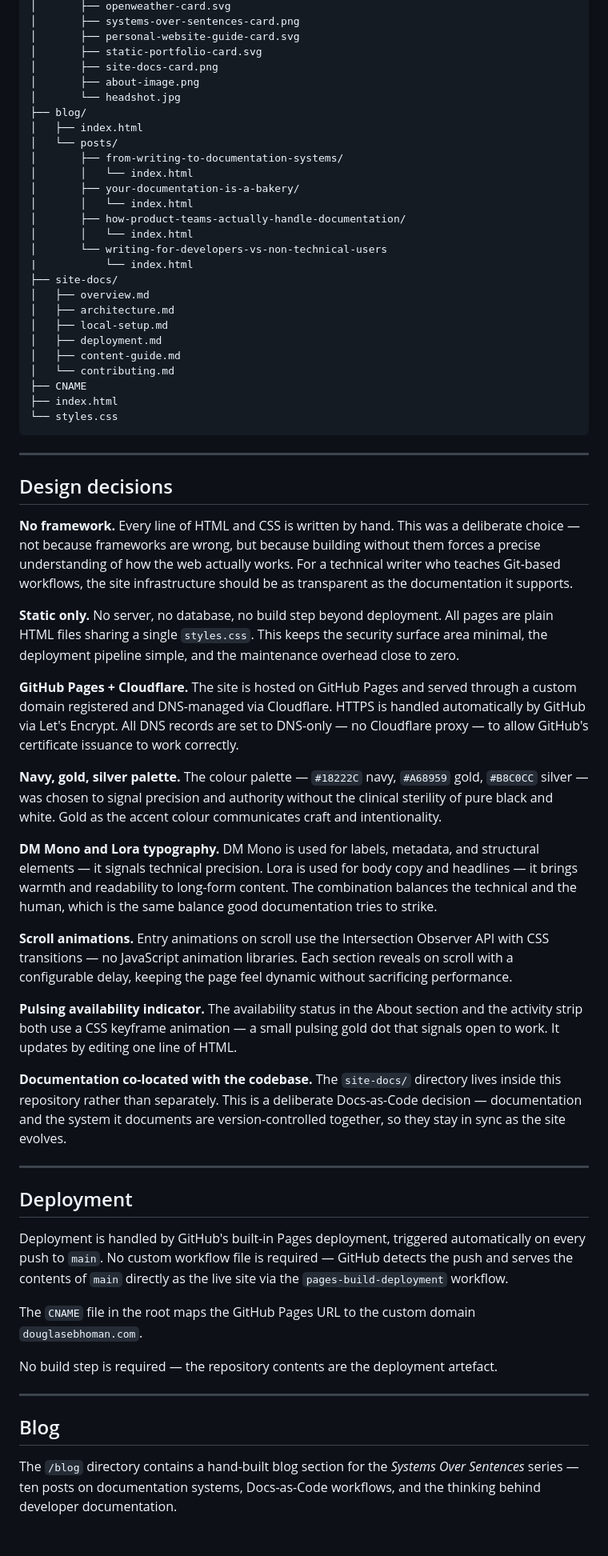
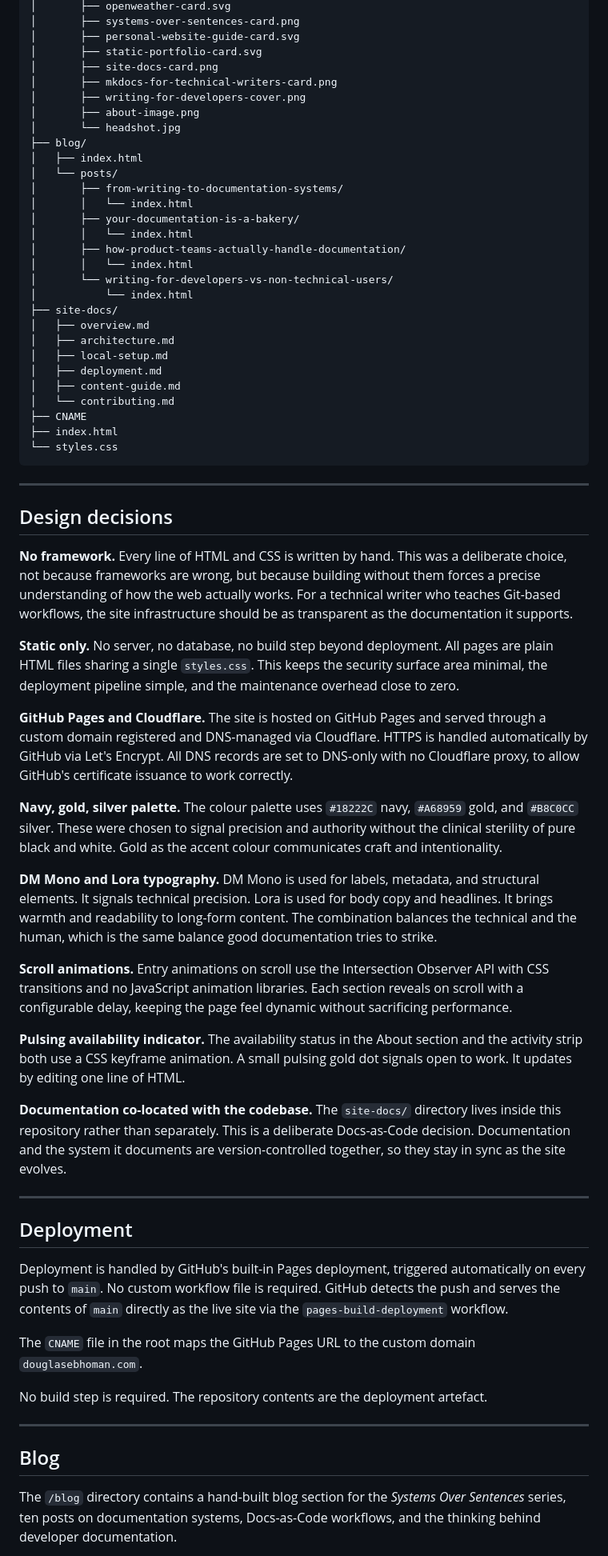
Before and after one commit to Douglasebhoman/douglasebhoman.github.io, a Markdown page: README.md, the part around one of its changes. Shown at 80% size. Drawn GitHub-style; blank space fills up the shorter version.

Commit message:
docs: reduce em dashes, update README

```diff
--- a/README.md
+++ b/README.md
@@ -28,6 +28,8 @@ douglasebhoman.github.io/
 │       ├── personal-website-guide-card.svg
 │       ├── static-portfolio-card.svg
 │       ├── site-docs-card.png
+│       ├── mkdocs-for-technical-writers-card.png
+│       ├── writing-for-developers-cover.png
 │       ├── about-image.png
 │       └── headshot.jpg
 ├── blog/
@@ -39,8 +41,8 @@ douglasebhoman.github.io/
 │       │   └── index.html
 │       ├── how-product-teams-actually-handle-documentation/
 │       │   └── index.html
-│       └── writing-for-developers-vs-non-technical-users
-|           └── index.html
+│       └── writing-for-developers-vs-non-technical-users/
+│           └── index.html
 ├── site-docs/
 │   ├── overview.md
 │   ├── architecture.md
@@ -57,35 +59,35 @@ douglasebhoman.github.io/
 
 ## Design decisions
 
-**No framework.** Every line of HTML and CSS is written by hand. This was a deliberate choice — not because frameworks are wrong, but because building without them forces a precise understanding of how the web actually works. For a technical writer who teaches Git-based workflows, the site infrastructure should be as transparent as the documentation it supports.
+**No framework.** Every line of HTML and CSS is written by hand. This was a deliberate choice, not because frameworks are wrong, but because building without them forces a precise understanding of how the web actually works. For a technical writer who teaches Git-based workflows, the site infrastructure should be as transparent as the documentation it supports.
 
 **Static only.** No server, no database, no build step beyond deployment. All pages are plain HTML files sharing a single `styles.css`. This keeps the security surface area minimal, the deployment pipeline simple, and the maintenance overhead close to zero.
 
-**GitHub Pages + Cloudflare.** The site is hosted on GitHub Pages and served through a custom domain registered and DNS-managed via Cloudflare. HTTPS is handled automatically by GitHub via Let's Encrypt. All DNS records are set to DNS-only — no Cloudflare proxy — to allow GitHub's certificate issuance to work correctly.
+**GitHub Pages and Cloudflare.** The site is hosted on GitHub Pages and served through a custom domain registered and DNS-managed via Cloudflare. HTTPS is handled automatically by GitHub via Let's Encrypt. All DNS records are set to DNS-only with no Cloudflare proxy, to allow GitHub's certificate issuance to work correctly.
 
-**Navy, gold, silver palette.** The colour palette — `#18222C` navy, `#A68959` gold, `#B8C0CC` silver — was chosen to signal precision and authority without the clinical sterility of pure black and white. Gold as the accent colour communicates craft and intentionality.
+**Navy, gold, silver palette.** The colour palette uses `#18222C` navy, `#A68959` gold, and `#B8C0CC` silver. These were chosen to signal precision and authority without the clinical sterility of pure black and white. Gold as the accent colour communicates craft and intentionality.
 
-**DM Mono and Lora typography.** DM Mono is used for labels, metadata, and structural elements — it signals technical precision. Lora is used for body copy and headlines — it brings warmth and readability to long-form content. The combination balances the technical and the human, which is the same balance good documentation tries to strike.
+**DM Mono and Lora typography.** DM Mono is used for labels, metadata, and structural elements. It signals technical precision. Lora is used for body copy and headlines. It brings warmth and readability to long-form content. The combination balances the technical and the human, which is the same balance good documentation tries to strike.
 
-**Scroll animations.** Entry animations on scroll use the Intersection Observer API with CSS transitions — no JavaScript animation libraries. Each section reveals on scroll with a configurable delay, keeping the page feel dynamic without sacrificing performance.
+**Scroll animations.** Entry animations on scroll use the Intersection Observer API with CSS transitions and no JavaScript animation libraries. Each section reveals on scroll with a configurable delay, keeping the page feel dynamic without sacrificing performance.
 
-**Pulsing availability indicator.** The availability status in the About section and the activity strip both use a CSS keyframe animation — a small pulsing gold dot that signals open to work. It updates by editing one line of HTML.
+**Pulsing availability indicator.** The availability status in the About section and the activity strip both use a CSS keyframe animation. A small pulsing gold dot signals open to work. It updates by editing one line of HTML.
 
-**Documentation co-located with the codebase.** The `site-docs/` directory lives inside this repository rather than separately. This is a deliberate Docs-as-Code decision — documentation and the system it documents are version-controlled together, so they stay in sync as the site evolves.
+**Documentation co-located with the codebase.** The `site-docs/` directory lives inside this repository rather than separately. This is a deliberate Docs-as-Code decision. Documentation and the system it documents are version-controlled together, so they stay in sync as the site evolves.
 
 ---
 
 ## Deployment
 
-Deployment is handled by GitHub's built-in Pages deployment, triggered automatically on every push to `main`. No custom workflow file is required — GitHub detects the push and serves the contents of `main` directly as the live site via the `pages-build-deployment` workflow.
+Deployment is handled by GitHub's built-in Pages deployment, triggered automatically on every push to `main`. No custom workflow file is required. GitHub detects the push and serves the contents of `main` directly as the live site via the `pages-build-deployment` workflow.
 
 The `CNAME` file in the root maps the GitHub Pages URL to the custom domain `douglasebhoman.com`.
 
-No build step is required — the repository contents are the deployment artefact.
+No build step is required. The repository contents are the deployment artefact.
 
 ---
 
 ## Blog
 
-The `/blog` directory contains a hand-built blog section for the *Systems Over Sentences* series — ten posts on documentation systems, Docs-as-Code workflows, and the thinking behind developer documentation.
+The `/blog` directory contains a hand-built blog section for the *Systems Over Sentences* series, ten posts on documentation systems, Docs-as-Code workflows, and the thinking behind developer documentation.
 
```
Also changed, not shown: other parts of README.md (+11 -8 lines).
